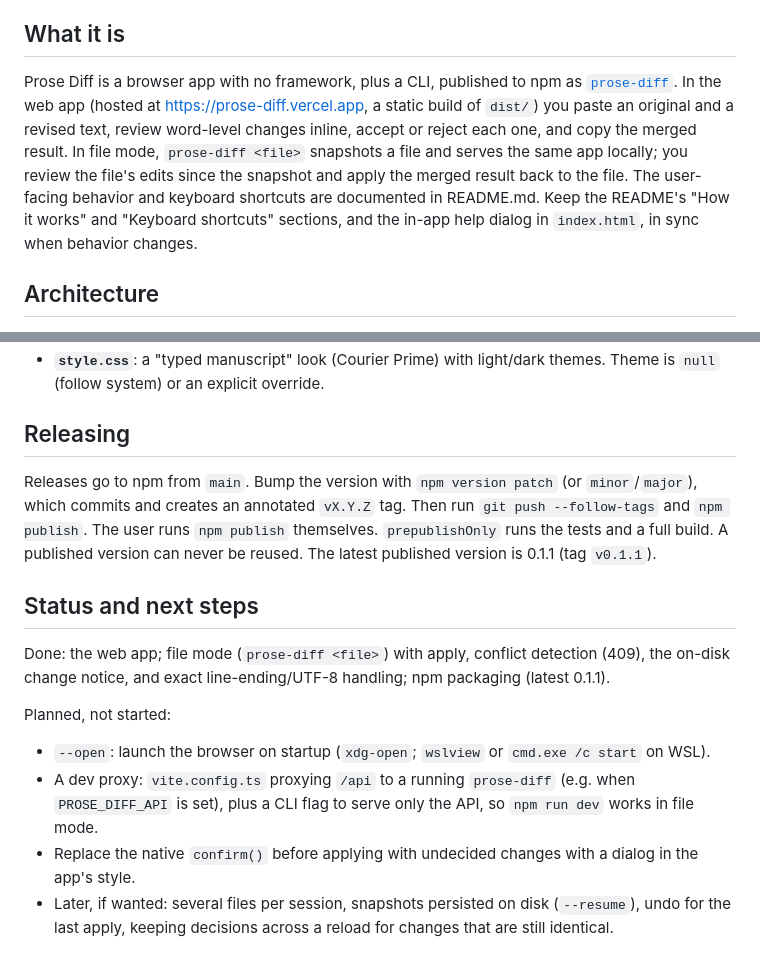
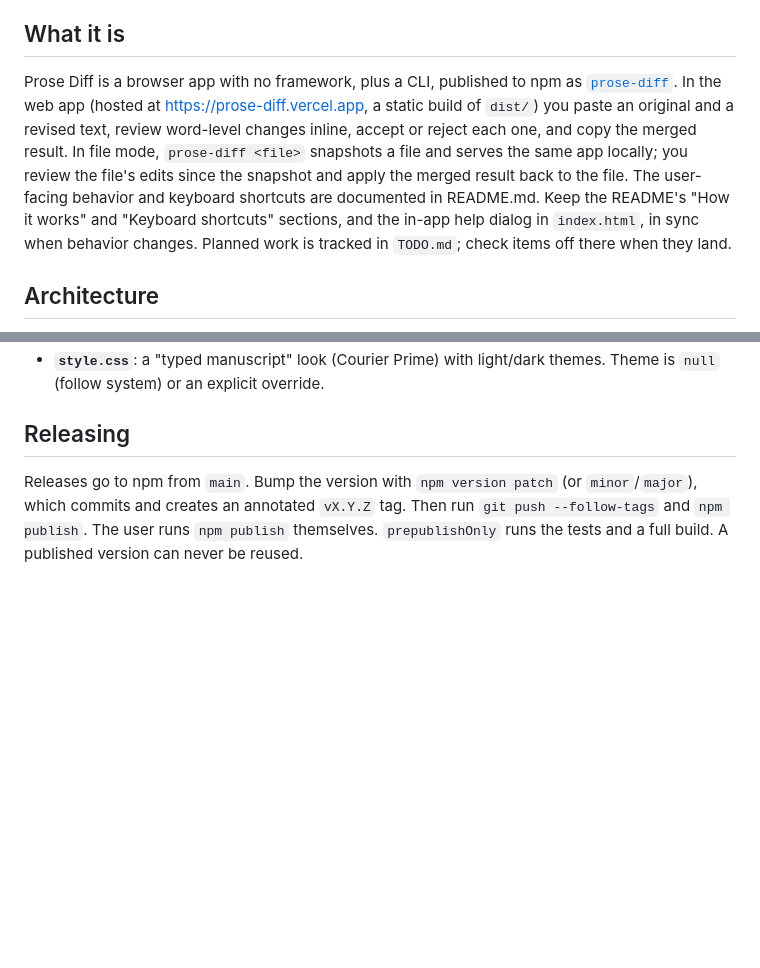
Before and after one commit to GalacticQuasar/prose-diff, a Markdown page: CLAUDE.md, 2 parts joined by grey strips. Rendered like a GitHub page; blank space fills up the shorter version.

Commit message:
docs: move planned work to TODO.md and drop status from CLAUDE.md

```diff
--- a/CLAUDE.md
+++ b/CLAUDE.md
@@ -18,7 +18,7 @@ No linter is configured. `npm run build` is the type check (`strict`, `noUnusedL
 
 ## What it is
 
-Prose Diff is a browser app with no framework, plus a CLI, published to npm as [`prose-diff`](https://www.npmjs.com/package/prose-diff). In the web app (hosted at https://prose-diff.vercel.app, a static build of `dist/`) you paste an original and a revised text, review word-level changes inline, accept or reject each one, and copy the merged result. In file mode, `prose-diff <file>` snapshots a file and serves the same app locally; you review the file's edits since the snapshot and apply the merged result back to the file. The user-facing behavior and keyboard shortcuts are documented in README.md. Keep the README's "How it works" and "Keyboard shortcuts" sections, and the in-app help dialog in `index.html`, in sync when behavior changes.
+Prose Diff is a browser app with no framework, plus a CLI, published to npm as [`prose-diff`](https://www.npmjs.com/package/prose-diff). In the web app (hosted at https://prose-diff.vercel.app, a static build of `dist/`) you paste an original and a revised text, review word-level changes inline, accept or reject each one, and copy the merged result. In file mode, `prose-diff <file>` snapshots a file and serves the same app locally; you review the file's edits since the snapshot and apply the merged result back to the file. The user-facing behavior and keyboard shortcuts are documented in README.md. Keep the README's "How it works" and "Keyboard shortcuts" sections, and the in-app help dialog in `index.html`, in sync when behavior changes. Planned work is tracked in `TODO.md`; check items off there when they land.
 
 ## Architecture
 
@@ -39,14 +39,4 @@ The data flow goes in one direction: `diff.ts` (pure) → `state.ts` (store) →
 
 ## Releasing
 
-Releases go to npm from `main`. Bump the version with `npm version patch` (or `minor`/`major`), which commits and creates an annotated `vX.Y.Z` tag. Then run `git push --follow-tags` and `npm publish`. The user runs `npm publish` themselves. `prepublishOnly` runs the tests and a full build. A published version can never be reused. The latest published version is 0.1.1 (tag `v0.1.1`).
-
-## Status and next steps
-
-Done: the web app; file mode (`prose-diff <file>`) with apply, conflict detection (409), the on-disk change notice, and exact line-ending/UTF-8 handling; npm packaging (latest 0.1.1).
-
-Planned, not started:
-- `--open`: launch the browser on startup (`xdg-open`; `wslview` or `cmd.exe /c start` on WSL).
-- A dev proxy: `vite.config.ts` proxying `/api` to a running `prose-diff` (e.g. when `PROSE_DIFF_API` is set), plus a CLI flag to serve only the API, so `npm run dev` works in file mode.
-- Replace the native `confirm()` before applying with undecided changes with a dialog in the app's style.
-- Later, if wanted: several files per session, snapshots persisted on disk (`--resume`), undo for the last apply, keeping decisions across a reload for changes that are still identical.
+Releases go to npm from `main`. Bump the version with `npm version patch` (or `minor`/`major`), which commits and creates an annotated `vX.Y.Z` tag. Then run `git push --follow-tags` and `npm publish`. The user runs `npm publish` themselves. `prepublishOnly` runs the tests and a full build. A published version can never be reused.
```
Also changed, not shown: TODO.md (added, +14 -0 lines).
